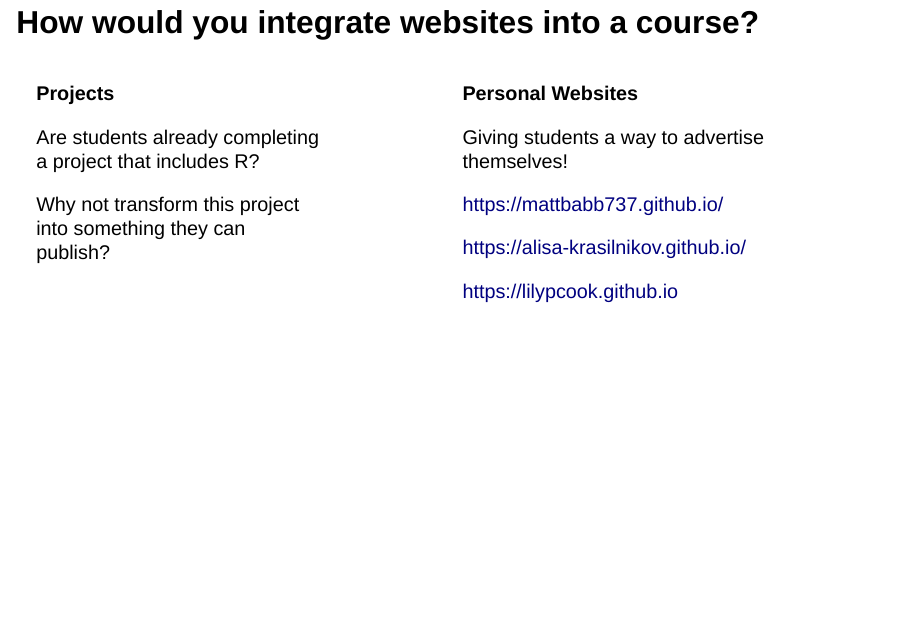
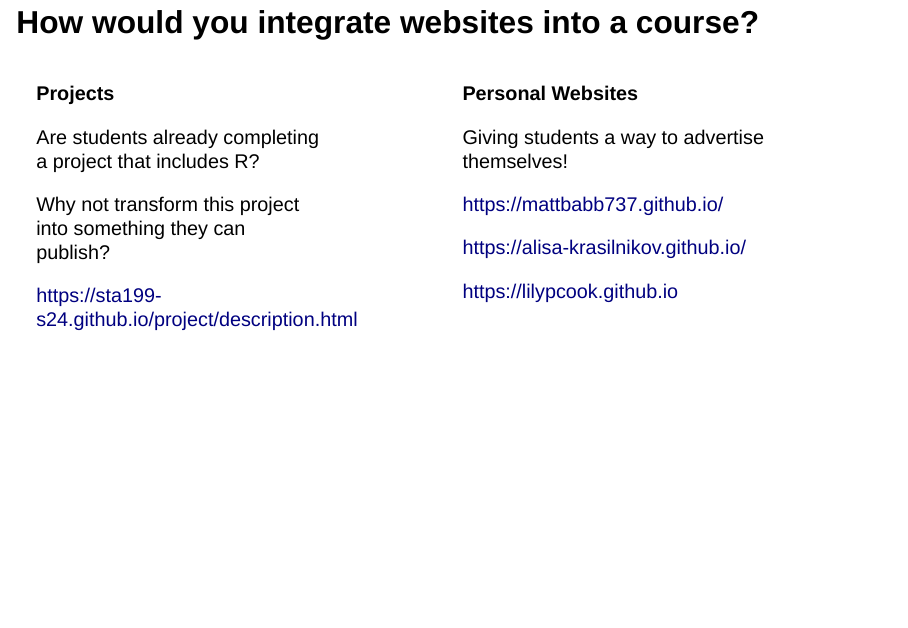
Before and after one commit to math-mcshane/uscots-intermediate-r, a Quarto document (materials/05-quarto-projects-websites.qmd): page 12 of 12. Rendered offline with R 4.5, knitr and Pandoc in place of Quarto, with nearby package versions; drawn as Slidy slides in place of the format the file asks for.

Commit message:
changing sizing

```diff
--- a/materials/05-quarto-projects-websites.qmd
+++ b/materials/05-quarto-projects-websites.qmd
@@ -4,6 +4,7 @@ format:
     footer: "[Teaching Intermediate R](https://github.com/atheobold/uscots-intermediate-r)"
     theme: [simple, styles.scss]
     embed-resources: true
+    auto-stretch: true
 editor: source
 ---
 
@@ -210,13 +211,19 @@ theme:
 
 ## How would you integrate websites into a course?
 
+. . .
+
 ::: columns
 ::: {.column width="40%"}
 **Projects**
 
+::: {.midi}
 Are students already completing a project that includes R?
 
 Why not transform this project into something they can publish?
+
+<https://sta199-s24.github.io/project/description.html>
+:::
 :::
 
 ::: {.column width="5%"}
@@ -226,6 +233,7 @@ Why not transform this project into something they can publish?
 ::: {.fragment}
 **Personal Websites**
 
+::: {.midi}
 Giving students a way to advertise themselves!
 
 <https://mattbabb737.github.io/>
```
Also changed, not shown: materials/06-quarto-dashboards.qmd (+1 -0 lines), materials/05-quarto-projects-websites.qmd (1 more changed lines).
